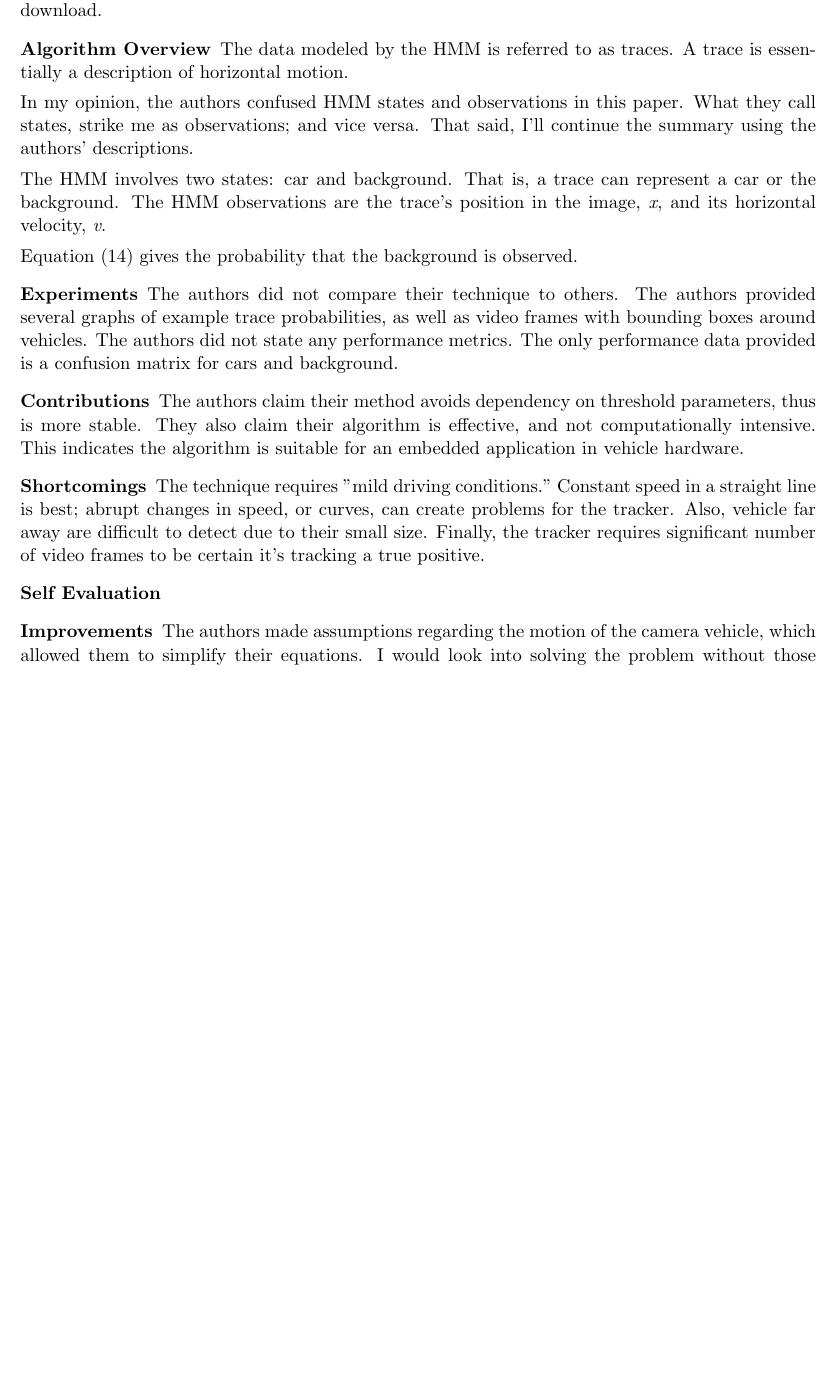
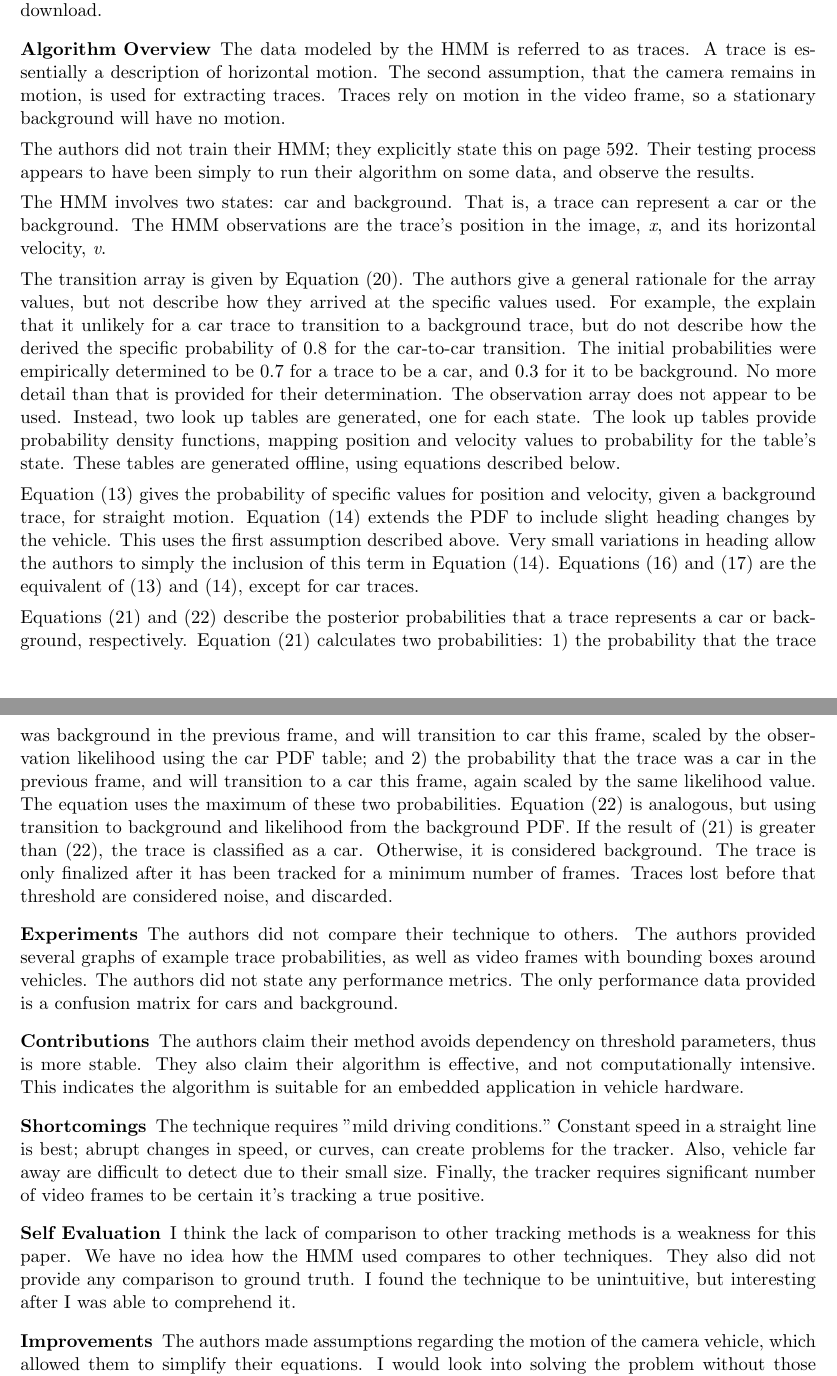
Before and after one commit to brobeson/class, a LaTeX problem sheet (cs_7680_computer_vision/assignment_5/assignment_5.tex): part of page 1 of 2 before the commit and two parts of pages 1 and 2 of 2 after it, the two joined at a grey line, cut so that both start at the same text, the shorter picture padded with empty space. Compiled offline with pdfLaTeX.

Commit message:
finish assignment 5

```diff
--- a/cs_7680_computer_vision/assignment_5/assignment_5.tex
+++ b/cs_7680_computer_vision/assignment_5/assignment_5.tex
@@ -38,17 +38,50 @@
 
     \item [Algorithm Overview]
         The data modeled by the HMM is referred to as traces. A trace is essentially a description
-        of horizontal motion.
+        of horizontal motion. The second assumption, that the camera remains in motion, is used for
+        extracting traces. Traces rely on motion in the video frame, so a stationary background will
+        have no motion.
 
-        In my opinion, the authors confused HMM states and observations in this paper. What they
-        call states, strike me as observations; and vice versa. That said, I'll continue the summary
-        using the authors' descriptions.
+        %In my opinion, the authors confused HMM states and observations in this paper. What they
+        %call states, strike me as observations; and vice versa. That said, I'll continue the summary
+        %using the authors' descriptions.
+
+        The authors did not train their HMM; they explicitly state this on page 592. Their testing
+        process appears to have been simply to run their algorithm on some data, and observe the
+        results.
 
         The HMM involves two states: car and background. That is, a trace can represent a car or the
         background. The HMM observations are the trace's position in the image, \emph{x}, and its
         horizontal velocity, \emph{v}.
 
-        Equation (14) gives the probability that the background is observed.
+        The transition array is given by Equation (20). The authors give a general rationale for the
+        array values, but not describe how they arrived at the specific values used. For example,
+        the explain that it unlikely for a car trace to transition to a background trace, but do not
+        describe how the derived the specific probability of 0.8 for the car-to-car transition. The
+        initial probabilities were empirically determined to be 0.7 for a trace to be a car, and 0.3
+        for it to be background. No more detail than that is provided for their determination. The
+        observation array does not appear to be used. Instead, two look up tables are generated, one
+        for each state. The look up tables provide probability density functions, mapping position
+        and velocity values to probability for the table's state. These tables are generated
+        offline, using equations described below.
+
+        Equation (13) gives the probability of specific values for position and velocity, given a
+        background trace, for straight motion. Equation (14) extends the PDF to include slight
+        heading changes by the vehicle. This uses the first assumption described above. Very small
+        variations in heading allow the authors to simply the inclusion of this term in Equation
+        (14). Equations (16) and (17) are the equivalent of (13) and (14), except for car traces.
+
+        Equations (21) and (22) describe the posterior probabilities that a trace represents a car
+        or background, respectively. Equation (21) calculates two probabilities: 1) the probability
+        that the trace was background in the previous frame, and will transition to car this frame,
+        scaled by the observation likelihood using the car PDF table; and 2) the probability that
+        the trace was a car in the previous frame, and will transition to a car this frame, again
+        scaled by the same likelihood value. The equation uses the maximum of these two
+        probabilities. Equation (22) is analogous, but using transition to background and likelihood
+        from the background PDF. If the result of (21) is greater than (22), the trace is classified
+        as a car. Otherwise, it is considered background. The trace is only finalized after it has
+        been tracked for a minimum number of frames. Traces lost before that threshold are
+        considered noise, and discarded.
 
     \item [Experiments] The authors did not compare their technique to others. The authors provided
         several graphs of example trace probabilities, as well as video frames with bounding boxes
@@ -66,7 +99,10 @@
         the tracker requires significant number of video frames to be certain it's tracking a true
         positive.
 
-    \item [Self Evaluation]
+    \item [Self Evaluation] I think the lack of comparison to other tracking methods is a weakness
+        for this paper. We have no idea how the HMM used compares to other techniques. They also did
+        not provide any comparison to ground truth. I found the technique to be unintuitive, but
+        interesting after I was able to comprehend it.
 
     \item [Improvements] The authors made assumptions regarding the motion of the camera vehicle,
         which allowed them to simplify their equations. I would look into solving the problem
```
Also changed, not shown: cs_7680_computer_vision/assignment_5/assignment_5.tex (12 more changed lines).
